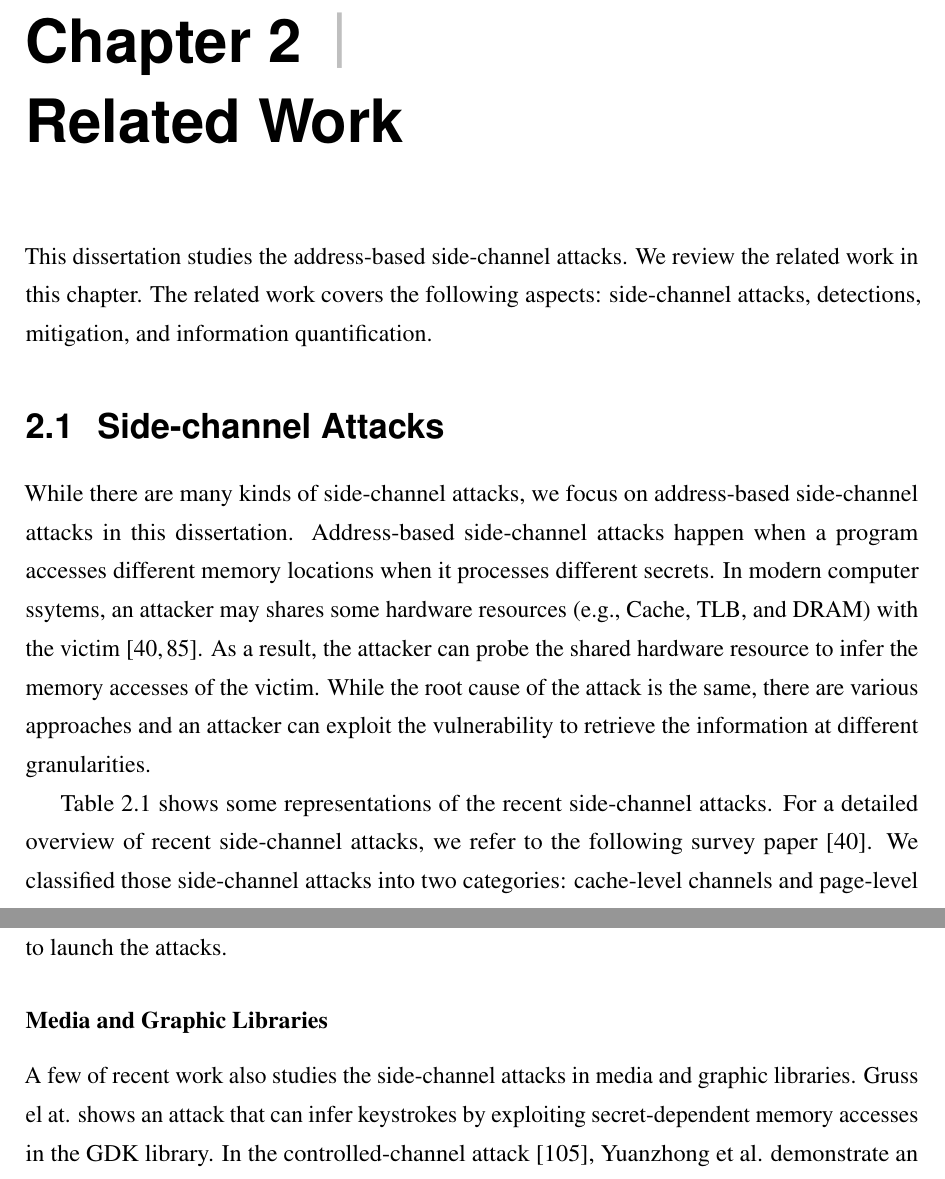
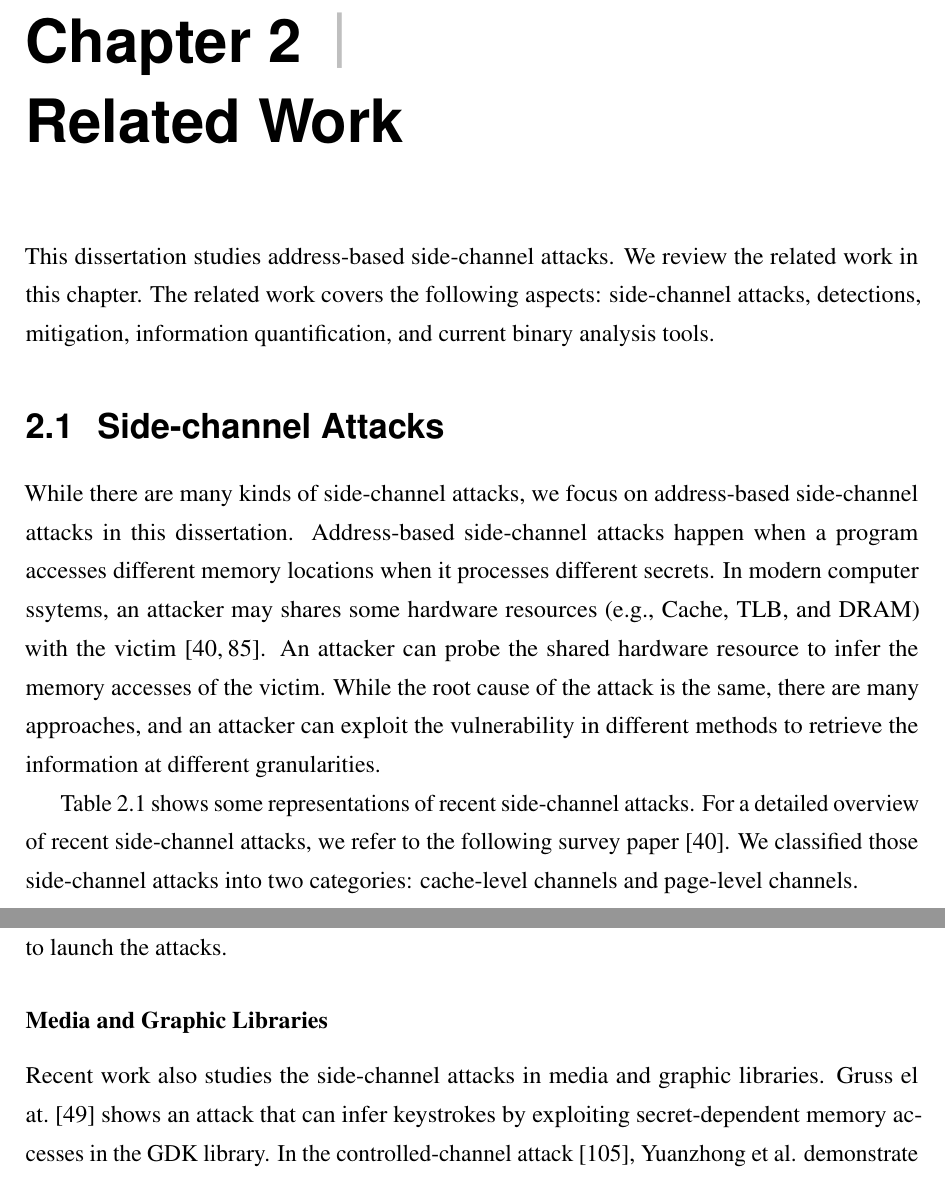
Before and after one commit to qinkunbao/Thesis, a LaTeX thesis (Qinkun-Dissertation.tex, which reads Chapter-2/Chapter-2.tex): two parts of pages 20 and 25 of 123, joined at a grey line, cut so that both start at the same text. Compiled offline with pdfLaTeX; a missing bibliography style is replaced by a similar one.

Commit message:
Updates from Overleaf

```diff
--- a/Chapter-2/Chapter-2.tex
+++ b/Chapter-2/Chapter-2.tex
@@ -1,11 +1,11 @@
 % !TEX root = ../YourName-Dissertation.tex
 
 \chapter{Related Work}\label{chapter2}
-This dissertation studies the address-based side-channel attacks. We review the related work in this chapter. The related work covers the following aspects: side-channel attacks, detections, mitigation, and information quantification.
+This dissertation studies address-based side-channel attacks. We review the related work in this chapter. The related work covers the following aspects: side-channel attacks, detections, mitigation, information quantification, and current binary analysis tools.
 
 \section{Side-channel Attacks}
 While there are many kinds of side-channel attacks, we focus on address-based side-channel attacks in this dissertation.
-Address-based side-channel attacks happen when a program accesses different memory locations when it processes different secrets. In modern computer ssytems, an attacker may shares some hardware resources (e.g., Cache, TLB, and DRAM) with the victim~\cite{ge2018survey,szefer2019survey}. As a result, the attacker can probe the shared hardware resource to infer the memory accesses of the victim. While the root cause of the attack is the same, there are various approaches and an attacker can exploit the vulnerability to retrieve the information at different granularities.
+Address-based side-channel attacks happen when a program accesses different memory locations when it processes different secrets. In modern computer ssytems, an attacker may shares some hardware resources (e.g., Cache, TLB, and DRAM) with the victim~\cite{ge2018survey,szefer2019survey}. An attacker can probe the shared hardware resource to infer the memory accesses of the victim. While the root cause of the attack is the same, there are many approaches, and an attacker can exploit the vulnerability in different methods to retrieve the information at different granularities.
 
 \begin{table}
     \centering
@@ -31,7 +31,7 @@ Address-based side-channel attacks happen when a program accesses different memo
 \end{table}
 
 
-Table~\ref{table:side_channel_attack} shows some representations of the recent side-channel attacks. For a detailed overview of recent side-channel attacks, we refer to the following survey paper~\cite{ge2018survey}. We classified those side-channel attacks into two categories: cache-level channels and page-level channels.
+Table~\ref{table:side_channel_attack} shows some representations of recent side-channel attacks. For a detailed overview of recent side-channel attacks, we refer to the following survey paper~\cite{ge2018survey}. We classified those side-channel attacks into two categories: cache-level channels and page-level channels.
 
 \subsection{Cache-level Channel}
 A CPU cache is an essential part of modern computer systems. It is a smaller and faster memory that is designed to reduce the average data access costs to the main memory by storing copies of data from the main memory. When a CPU reads data from a memory location, it first checks the cache. If it finds that the cache has a copy of data from the main memory, a cache hit occurs. Otherwise, the CPU needs to read from the main memory, and a cache miss happens.
@@ -93,7 +93,7 @@ For example, AES can have more than five different implementations  in OpenSSL.
 \subsubsection*{Machine Learning Applications}
 Recent side-channel attacks on machine learning applications mainly focus on recovering two types of the sensitive information: the input of the model, and the architecture of deep learning models. Hua et al.~\cite{hua2018reverse} were the first in the literature to reverse engineer the architecture of convolutional neural networks (CNNs) through the memory access patterns. Wei et al.~\cite{wei2018know} perform the side-channel attacks on an FPG-based convolution neural network based on the power consumption to recover inputs to the networks. For an image classification task trained by the MNIST dataset, their attacks can achieve up 89\% accuracy. CSI NN~\cite{batina2019csi} reverse engineer the multi-layer perception and convolution neural network based on the electromagnetic signals (EMs). Cache Telepathy~\cite{yan2020cache} introduces the cache based side-channel attack to extract DNNs' architectures. We find that all existing approaches need a lot of domain knowledge and expertise to launch the attacks.
 \subsubsection*{Media and Graphic Libraries}
-A few of recent work also studies the side-channel attacks in media and graphic libraries. Gruss el at. shows an attack that can infer keystrokes by exploiting secret-dependent memory accesses in the GDK library. In the controlled-channel attack~\cite{xu2015controlled}, Yuanzhong et al. demonstrate an attack to recover the outline of the image by exploiting the vulnerability in the inverse DCT function in libjpeg. Daimeng et al.~\cite{wang2019unveiling} present the cache attack in graphic libraries. Their approaches combine a machine learning approach. They use the machine learning to pick cache lines that can be exploitable to leak most information.
+Recent work also studies the side-channel attacks in media and graphic libraries. Gruss el at.~\cite{191010} shows an attack that can infer keystrokes by exploiting secret-dependent memory accesses in the GDK library. In the controlled-channel attack~\cite{xu2015controlled}, Yuanzhong et al. demonstrate an attack to recover the outline of the image by exploiting the vulnerability in the inverse DCT function in libjpeg. Daimeng et al.~\cite{wang2019unveiling} present the cache attack in graphic libraries. Their approaches combine a machine learning approach. They use the machine learning to pick cache lines that can be exploitable to leak most information.
 \subsubsection*{Others}
 Some other side-channel targets also include spell checking tools, and font libraries~\cite{xu2015controlled}. The attack to font libraries is essentially the same as the attack to the graphic library like GTK. By exploiting the differences of memory accesses when the program renders different characters, an attacker can recover parts of the original sensitive information. Other side-channel attacks target on the OS's kernel. One example is the to use the side-channel attacks to break the kernel address space randomization (KASLR).
 Many exploits rely on the knowledge of the memory location of a certain kernel function. Since Linux 4.12, the kernel loads core kernel image and device drivers at random positions during the boot time. Jang et al.~\cite{jang2016breaking} rely on side-channels to reveal mapping status of each page. After that, they detect kernel modules with unique size signatures to break KASLR. The second example relies on the side-channel vulnerabilities~\cite{cao2019principled} inside kernels to infer the TCP sequence numbers, which can be used to hijack connections between the client and the server~\cite{cao2016off}.
```
